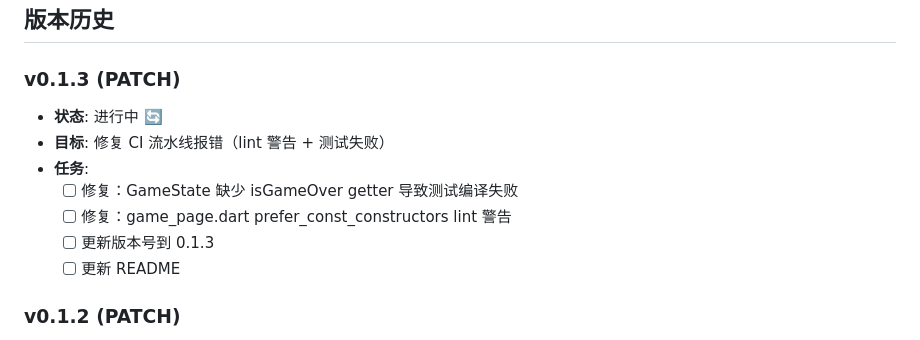
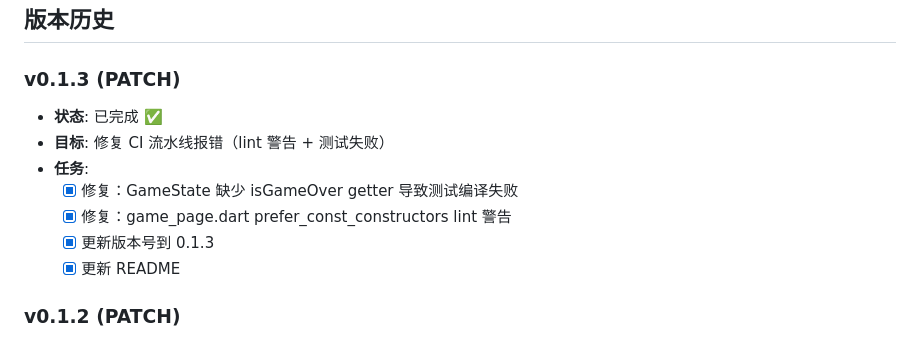
Before and after one commit to g-ai-002/flutter-gomoku, a Markdown page: plan.md, the part around the change. GitHub-like rendering.

Commit message:
docs: 更新 plan.md 标记 v0.1.3 完成

```diff
--- a/plan.md
+++ b/plan.md
@@ -22,13 +22,13 @@
 ## 版本历史
 
 ### v0.1.3 (PATCH)
-- **状态**: 进行中 🔄
+- **状态**: 已完成 ✅
 - **目标**: 修复 CI 流水线报错（lint 警告 + 测试失败）
 - **任务**:
-  - [ ] 修复：GameState 缺少 isGameOver getter 导致测试编译失败
-  - [ ] 修复：game_page.dart prefer_const_constructors lint 警告
-  - [ ] 更新版本号到 0.1.3
-  - [ ] 更新 README
+  - [x] 修复：GameState 缺少 isGameOver getter 导致测试编译失败
+  - [x] 修复：game_page.dart prefer_const_constructors lint 警告
+  - [x] 更新版本号到 0.1.3
+  - [x] 更新 README
 
 ### v0.1.2 (PATCH)
 - **状态**: 已完成 ✅
```
